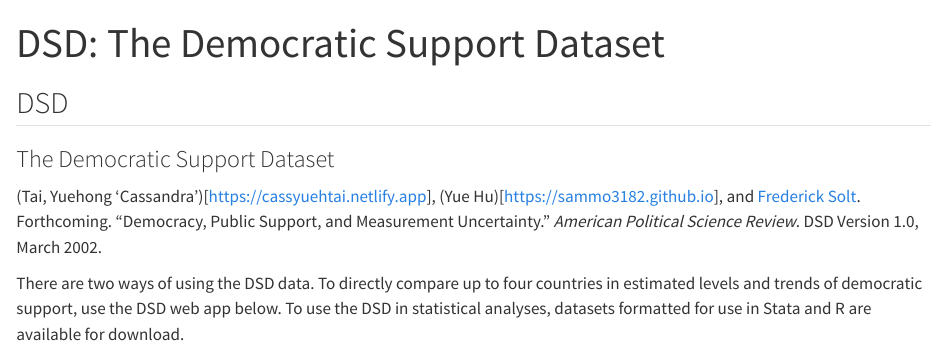
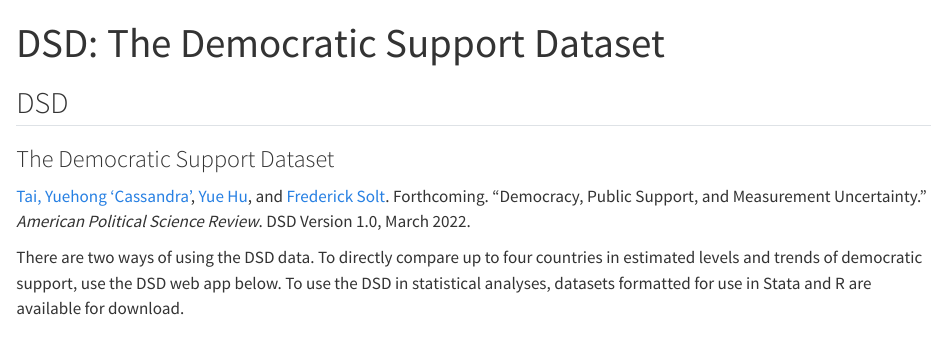
Before and after one commit to fsolt/dcpo_site, a Quarto document (data/dsd/index.qmd): the page in a window 1100 px wide, from its top. Rendered offline with R 4.5, knitr and Pandoc in place of Quarto, with nearby package versions.

Commit message:
fix links

```diff
--- a/data/dsd/index.qmd
+++ b/data/dsd/index.qmd
@@ -8,7 +8,7 @@
 
 
 
-(Tai, Yuehong 'Cassandra')[https://cassyuehtai.netlify.app], (Yue Hu)[https://sammo3182.github.io], and [Frederick Solt](https://fsolt.org). Forthcoming. "Democracy, Public Support, and Measurement Uncertainty." _American Political Science Review_. DSD Version 1.0, March 2002.
+[Tai, Yuehong 'Cassandra'](https://cassyuehtai.netlify.app), [Yue Hu](https://sammo3182.github.io), and [Frederick Solt](https://fsolt.org). Forthcoming. "Democracy, Public Support, and Measurement Uncertainty." _American Political Science Review_. DSD Version 1.0, March 2022.
 
 There are two ways of using the DSD data.  To directly compare up to four countries in estimated levels and trends of democratic support, use the DSD web app below.  To use the DSD in statistical analyses, datasets formatted for use in Stata and R are available for download.
 
```
Also changed, not shown: docs/search.json, 2 other files.
